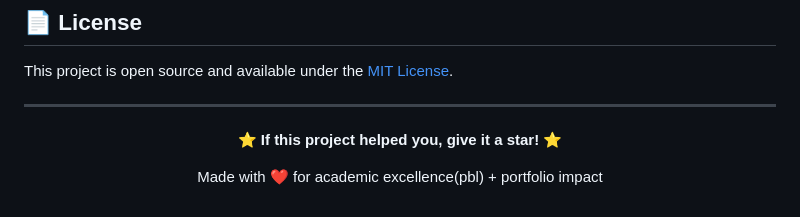
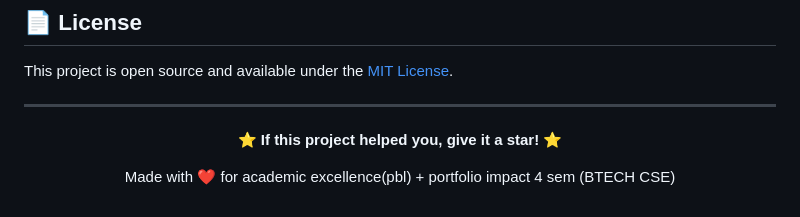
Before and after one commit to Dixa08/expense-tracker-daa, a Markdown page: README.md, the part around the change. Rendered like a GitHub page.

Commit message:
Update README with semester information

```diff
--- a/README.md
+++ b/README.md
@@ -197,5 +197,5 @@ This project is open source and available under the [MIT License](LICENSE).
 ⭐ **If this project helped you, give it a star!** ⭐
 
 Made with ❤️ for  academic excellence(pbl) + portfolio impact
-
+4 sem (BTECH CSE)
 </div>
```
